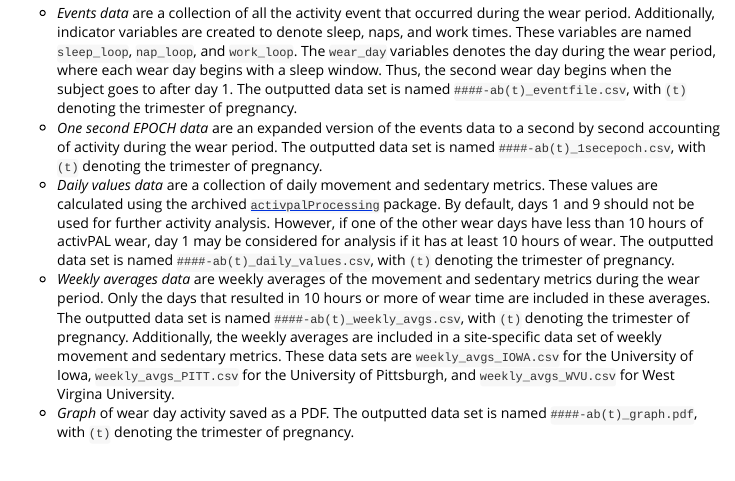
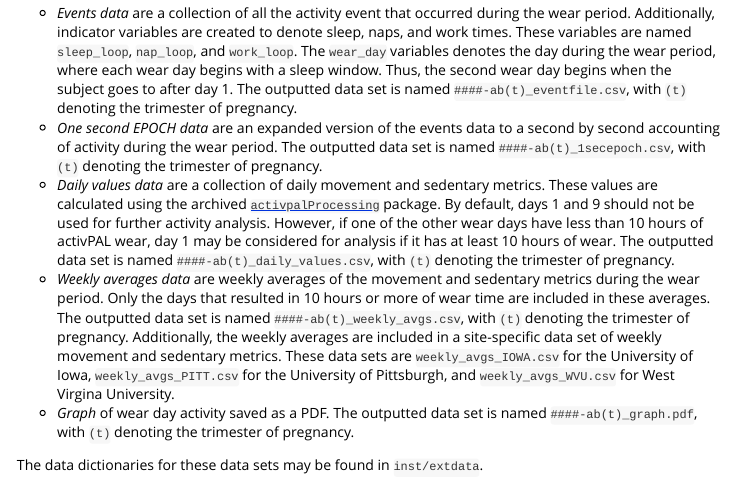
Before and after one commit to pawh-lab/pregnancy247, an R Markdown document (vignettes/process-data.Rmd): the page in a window 1100 px wide, from 1680 px down. Rendered offline with R 4.5, knitr and Pandoc, with nearby package versions; some code elsewhere in the file could not run offline.

Commit message:
Including data dictionaries

```diff
--- a/vignettes/process-data.Rmd
+++ b/vignettes/process-data.Rmd
@@ -72,3 +72,5 @@ The entire creation of this function depends on the other functions in the `preg
 - *Daily values data* are a collection of daily movement and sedentary metrics. These values are calculated using the archived [`activpalProcessing`](https://github.com/deboonstra/activpalProcessing) package. By default, days 1 and 9 should not be used for further activity analysis. However, if one of the other wear days have less than 10 hours of activPAL wear, day 1 may be considered for analysis if it has at least 10 hours of wear. The outputted data set is named `####-ab(t)_daily_values.csv`, with `(t)` denoting the trimester of pregnancy.
 - *Weekly averages data* are weekly averages of the movement and sedentary metrics during the wear period. Only the days that resulted in 10 hours or more of wear time are included in these averages. The outputted data set is named `####-ab(t)_weekly_avgs.csv`, with `(t)` denoting the trimester of pregnancy. Additionally, the weekly averages are included in a site-specific data set of weekly movement and sedentary metrics. These data sets are `weekly_avgs_IOWA.csv` for the University of Iowa, `weekly_avgs_PITT.csv` for the University of Pittsburgh, and `weekly_avgs_WVU.csv` for West Virgina University.
 - *Graph* of wear day activity saved as a PDF. The outputted data set is named `####-ab(t)_graph.pdf`, with `(t)` denoting the trimester of pregnancy.
+
+The data dictionaries for these data sets may be found in `inst/extdata`.
```
Also changed, not shown: inst/extdata/1secepoch_data_dicationary.xlsx (added), inst/extdata/daily_values_data_dictionary.xlsx (added), inst/extdata/eventfile_data_dictionary.xlsx (added), inst/extdata/weekly_avgs_data_dictionary.xlsx (added), 1 other file.
